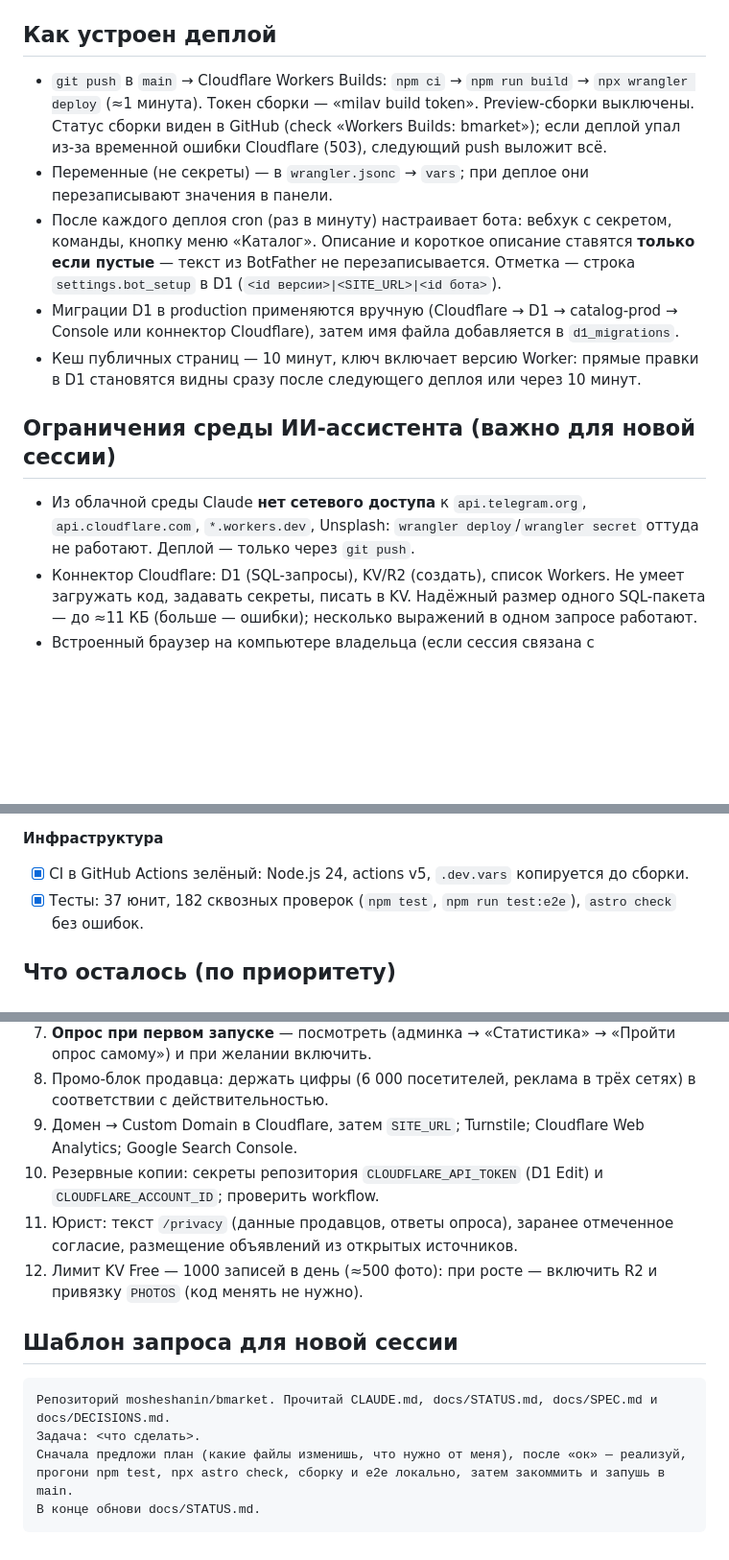
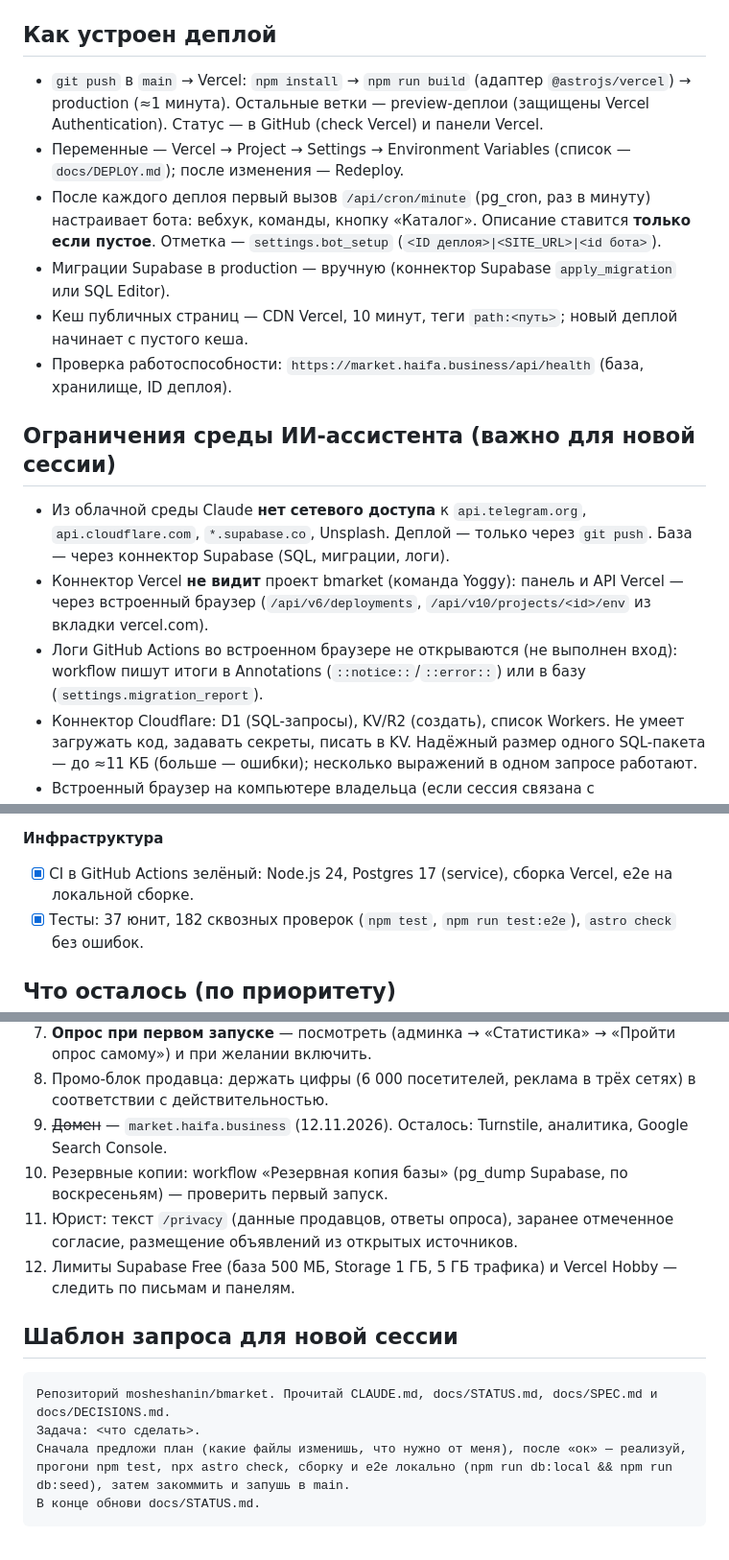
Before and after one commit to mosheshanin/bmarket, a Markdown page: docs/STATUS.md, 3 parts joined by grey strips. Shown at 96% size. GitHub-like rendering; blank space fills up the shorter version.

````diff
--- a/docs/STATUS.md
+++ b/docs/STATUS.md
@@ -70,22 +57,23 @@
 
 ## Как устроен деплой
 
-- `git push` в `main` → Cloudflare Workers Builds: `npm ci` → `npm run build` → `npx wrangler deploy` (≈1 минута).
-  Токен сборки — «milav build token». Preview-сборки выключены. Статус сборки виден в GitHub (check «Workers Builds: bmarket»);
-  если деплой упал из-за временной ошибки Cloudflare (503), следующий push выложит всё.
-- Переменные (не секреты) — в `wrangler.jsonc` → `vars`; при деплое они перезаписывают значения в панели.
-- После каждого деплоя cron (раз в минуту) настраивает бота: вебхук с секретом, команды, кнопку меню «Каталог».
-  Описание и короткое описание ставятся **только если пустые** — текст из BotFather не перезаписывается.
-  Отметка — строка `settings.bot_setup` в D1 (`<id версии>|<SITE_URL>|<id бота>`).
-- Миграции D1 в production применяются вручную (Cloudflare → D1 → catalog-prod → Console или коннектор Cloudflare),
-  затем имя файла добавляется в `d1_migrations`.
-- Кеш публичных страниц — 10 минут, ключ включает версию Worker: прямые правки в D1 становятся видны сразу после
-  следующего деплоя или через 10 минут.
+- `git push` в `main` → Vercel: `npm install` → `npm run build` (адаптер `@astrojs/vercel`) → production (≈1 минута).
+  Остальные ветки — preview-деплои (защищены Vercel Authentication). Статус — в GitHub (check Vercel) и панели Vercel.
+- Переменные — Vercel → Project → Settings → Environment Variables (список — `docs/DEPLOY.md`); после изменения — Redeploy.
+- После каждого деплоя первый вызов `/api/cron/minute` (pg_cron, раз в минуту) настраивает бота: вебхук, команды,
+  кнопку «Каталог». Описание ставится **только если пустое**. Отметка — `settings.bot_setup` (`<ID деплоя>|<SITE_URL>|<id бота>`).
+- Миграции Supabase в production — вручную (коннектор Supabase `apply_migration` или SQL Editor).
+- Кеш публичных страниц — CDN Vercel, 10 минут, теги `path:<путь>`; новый деплой начинает с пустого кеша.
+- Проверка работоспособности: `https://market.haifa.business/api/health` (база, хранилище, ID деплоя).
 
 ## Ограничения среды ИИ-ассистента (важно для новой сессии)
 
-- Из облачной среды Claude **нет сетевого доступа** к `api.telegram.org`, `api.cloudflare.com`, `*.workers.dev`, Unsplash:
-  `wrangler deploy`/`wrangler secret` оттуда не работают. Деплой — только через `git push`.
+- Из облачной среды Claude **нет сетевого доступа** к `api.telegram.org`, `api.cloudflare.com`, `*.supabase.co`, Unsplash.
+  Деплой — только через `git push`. База — через коннектор Supabase (SQL, миграции, логи).
+- Коннектор Vercel **не видит** проект bmarket (команда Yoggy): панель и API Vercel — через встроенный браузер
+  (`/api/v6/deployments`, `/api/v10/projects/<id>/env` из вкладки vercel.com).
+- Логи GitHub Actions во встроенном браузере не открываются (не выполнен вход): workflow пишут итоги в Annotations
+  (`::notice::`/`::error::`) или в базу (`settings.migration_report`).
 - Коннектор Cloudflare: D1 (SQL-запросы), KV/R2 (создать), список Workers. Не умеет загружать код, задавать секреты, писать в KV.
   Надёжный размер одного SQL-пакета — до ≈11 КБ (больше — ошибки); несколько выражений в одном запросе работают.
 - Встроенный браузер на компьютере владельца (если сессия связана с компьютером) открывает сайт, панель Cloudflare
@@ -135,7 +123,7 @@
 - [x] Доставка заявок в группу: причина ошибки в админке, «Проверить», «Отправить недоставленные», `/setgroup`, `/chatid`.
 
 **Инфраструктура**
-- [x] CI в GitHub Actions зелёный: Node.js 24, actions v5, `.dev.vars` копируется до сборки.
+- [x] CI в GitHub Actions зелёный: Node.js 24, Postgres 17 (service), сборка Vercel, e2e на локальной сборке.
 - [x] Тесты: 37 юнит, 182 сквозных проверок (`npm test`, `npm run test:e2e`), `astro check` без ошибок.
 
 ## Что осталось (по приоритету)
@@ -152,11 +140,11 @@
 6. **Перевыпустить токен бота** (`/revoke` в @BotFather) — он был в чате; обновить секрет `TELEGRAM_BOT_TOKEN`.
 7. **Опрос при первом запуске** — посмотреть (админка → «Статистика» → «Пройти опрос самому») и при желании включить.
 8. Промо-блок продавца: держать цифры (6 000 посетителей, реклама в трёх сетях) в соответствии с действительностью.
-9. Домен → Custom Domain в Cloudflare, затем `SITE_URL`; Turnstile; Cloudflare Web Analytics; Google Search Console.
-10. Резервные копии: секреты репозитория `CLOUDFLARE_API_TOKEN` (D1 Edit) и `CLOUDFLARE_ACCOUNT_ID`; проверить workflow.
+9. ~~Домен~~ — `market.haifa.business` (12.11.2026). Осталось: Turnstile, аналитика, Google Search Console.
+10. Резервные копии: workflow «Резервная копия базы» (pg_dump Supabase, по воскресеньям) — проверить первый запуск.
 11. Юрист: текст `/privacy` (данные продавцов, ответы опроса), заранее отмеченное согласие, размещение объявлений
     из открытых источников.
-12. Лимит KV Free — 1000 записей в день (≈500 фото): при росте — включить R2 и привязку `PHOTOS` (код менять не нужно).
+12. Лимиты Supabase Free (база 500 МБ, Storage 1 ГБ, 5 ГБ трафика) и Vercel Hobby — следить по письмам и панелям.
 
 ## Шаблон запроса для новой сессии
 
@@ -164,6 +152,6 @@
 Репозиторий mosheshanin/bmarket. Прочитай CLAUDE.md, docs/STATUS.md, docs/SPEC.md и docs/DECISIONS.md.
 Задача: <что сделать>.
 Сначала предложи план (какие файлы изменишь, что нужно от меня), после «ок» — реализуй,
-прогони npm test, npx astro check, сборку и e2e локально, затем закоммить и запушь в main.
+прогони npm test, npx astro check, сборку и e2e локально (npm run db:local && npm run db:seed), затем закоммить и запушь в main.
 В конце обнови docs/STATUS.md.
 ```
````
Also changed, not shown: other parts of docs/STATUS.md (+21 -34 lines), CLAUDE.md (+2 -2 lines), docs/DEPLOY.md (+4 -5 lines).
